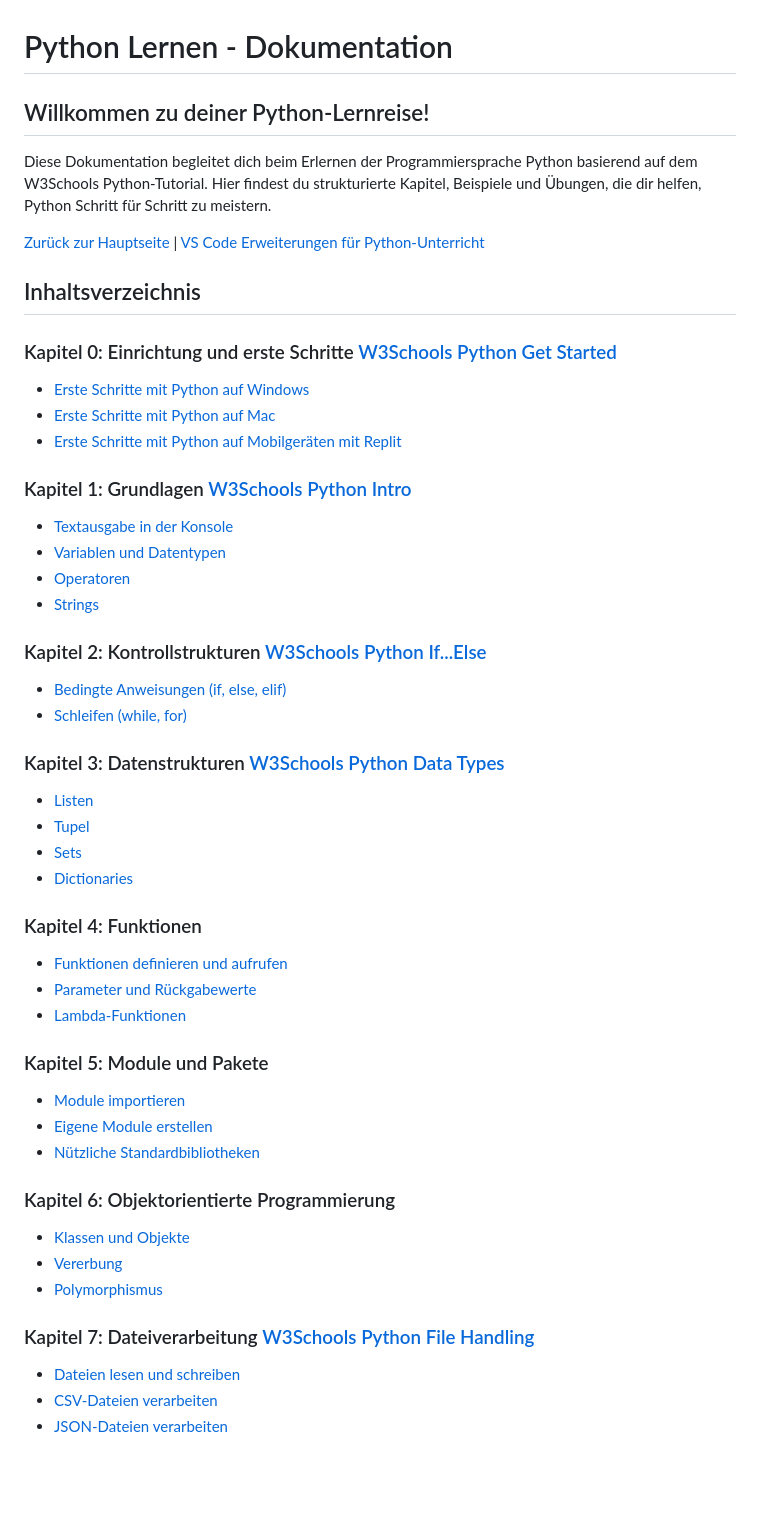
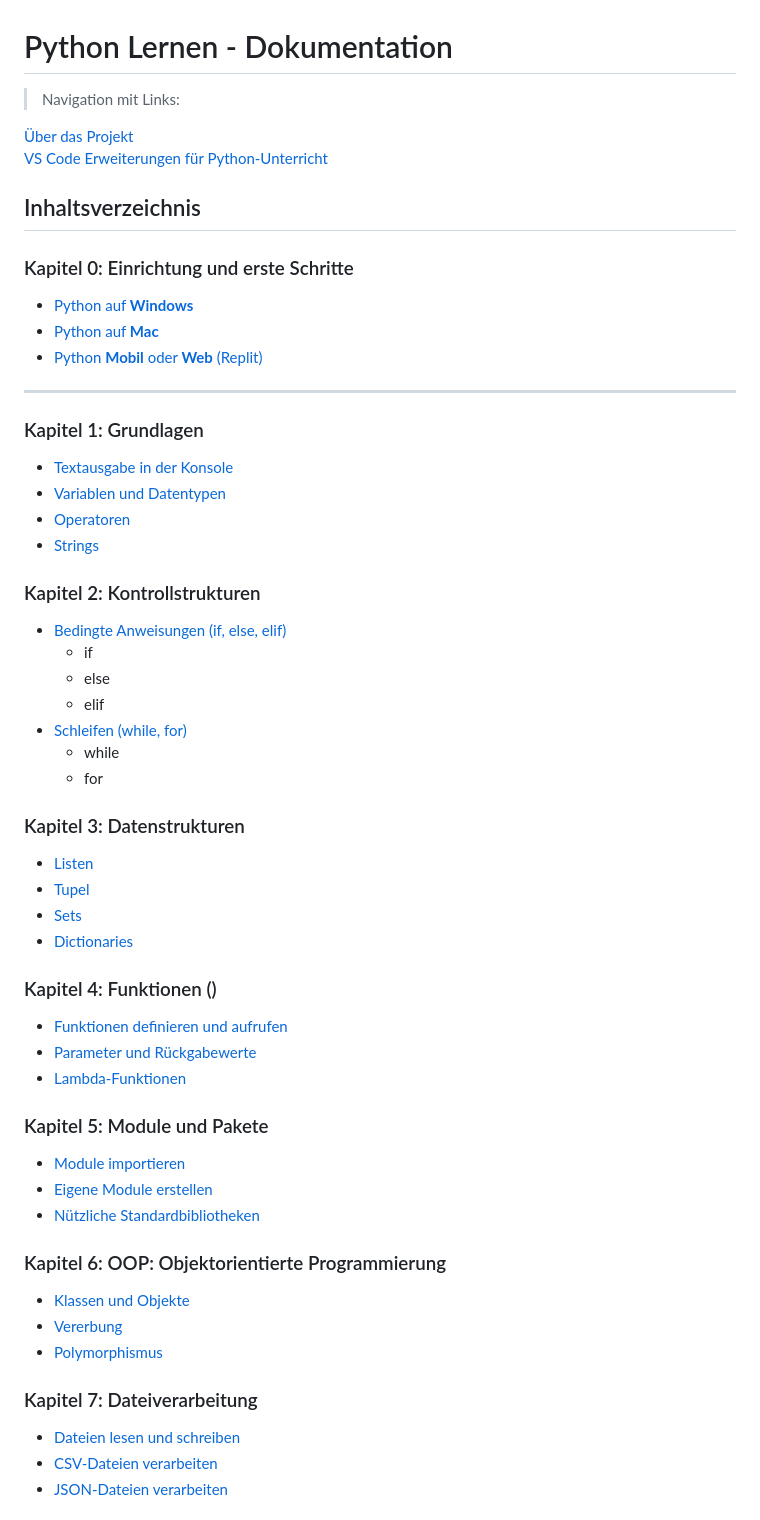
Before and after one commit to vsvito420/python3, a Markdown page: python-docs/Kapitel_0/Anfang_Lese_Mich.md, the part around the change. Rendered like a GitHub page; blank space fills up the shorter version.

Commit message:
Navigation verbessert und kleine Textumschreibungen

```diff
--- a/python-docs/Kapitel_0/Anfang_Lese_Mich.md
+++ b/python-docs/Kapitel_0/Anfang_Lese_Mich.md
@@ -1,35 +1,41 @@
 # Python Lernen - Dokumentation
 
-## Willkommen zu deiner Python-Lernreise!
+> Navigation mit Links:
 
-Diese Dokumentation begleitet dich beim Erlernen der Programmiersprache Python basierend auf dem W3Schools Python-Tutorial. Hier findest du strukturierte Kapitel, Beispiele und Übungen, die dir helfen, Python Schritt für Schritt zu meistern.
-
-[Zurück zur Hauptseite](/README.md) | [VS Code Erweiterungen für Python-Unterricht](/.vscode/extensions.md)
+[Über das Projekt](/README.md)
+[VS Code Erweiterungen für Python-Unterricht](/.vscode/extensions.md)
 
 ## Inhaltsverzeichnis
 
-### Kapitel 0: Einrichtung und erste Schritte [W3Schools Python Get Started](https://www.w3schools.com/python/python_getstarted.asp)
-- [Erste Schritte mit Python auf Windows](Erste_Schritte_Win_PC.md)
-- [Erste Schritte mit Python auf Mac](Erste_Schritte_Mac.md)
-- [Erste Schritte mit Python auf Mobilgeräten mit Replit](Erste_Schritte_Mobile_Replit.md)
+### Kapitel 0: Einrichtung und erste Schritte
+- [Python auf **Windows**](Erste_Schritte_Win_PC.md)
+- [Python auf **Mac**](Erste_Schritte_Mac.md)
+- [Python **Mobil** oder **Web** (Replit)](Erste_Schritte_Mobile_Replit.md)
 
-### Kapitel 1: Grundlagen [W3Schools Python Intro](https://www.w3schools.com/python/python_intro.asp)
+---
+
+### Kapitel 1: Grundlagen
 - [Textausgabe in der Konsole](/Projekte/Kapitel_1/Textausgabe_InDerKonsole.md)
 - [Variablen und Datentypen](/Projekte/Kapitel_1/Variablen_und_Datentypen.md)
 - [Operatoren](/Projekte/Kapitel_1/Operatoren.md)
 - [Strings](/Projekte/Kapitel_1/Strings.md)
 
-### Kapitel 2: Kontrollstrukturen [W3Schools Python If...Else](https://www.w3schools.com/python/python_conditions.asp)
+### Kapitel 2: Kontrollstrukturen
 - [Bedingte Anweisungen (if, else, elif)](/Projekte/Kapitel_2/Bedingte_Anweisungen.md)
+    - if
+    - else
+    - elif
 - [Schleifen (while, for)](/Projekte/Kapitel_2/Schleifen.md)
+    - while
+    - for
 
-### Kapitel 3: Datenstrukturen [W3Schools Python Data Types](https://www.w3schools.com/python/python_datatypes.asp)
+### Kapitel 3: Datenstrukturen
 - [Listen](/Projekte/Kapitel_3/Listen.md)
 - [Tupel](/Projekte/Kapitel_3/Tupel.md)
 - [Sets](/Projekte/Kapitel_3/Sets.md)
 - [Dictionaries](/Projekte/Kapitel_3/Dictionaries.md)
 
-### Kapitel 4: Funktionen
+### Kapitel 4: Funktionen ()
 - [Funktionen definieren und aufrufen](/Projekte/Kapitel_4/Funktionen.md)
 - [Parameter und Rückgabewerte](/Projekte/Kapitel_4/Parameter_und_Rueckgabewerte.md)
 - [Lambda-Funktionen](/Projekte/Kapitel_4/Lambda_Funktionen.md)
@@ -39,12 +45,12 @@ Diese Dokumentation begleitet dich beim Erlernen der Programmiersprache Python b
 - [Eigene Module erstellen](/Projekte/Kapitel_5/Eigene_Module.md)
 - [Nützliche Standardbibliotheken](/Projekte/Kapitel_5/Standardbibliotheken.md)
 
-### Kapitel 6: Objektorientierte Programmierung
+### Kapitel 6: OOP: Objektorientierte Programmierung
 - [Klassen und Objekte](/Projekte/Kapitel_6/Klassen_und_Objekte.md)
 - [Vererbung](/Projekte/Kapitel_6/Vererbung.md)
 - [Polymorphismus](/Projekte/Kapitel_6/Polymorphismus.md)
 
-### Kapitel 7: Dateiverarbeitung [W3Schools Python File Handling](https://www.w3schools.com/python/python_file_handling.asp)
+### Kapitel 7: Dateiverarbeitung
 - [Dateien lesen und schreiben](/Projekte/Kapitel_7/Dateien_lesen_schreiben.md)
 - [CSV-Dateien verarbeiten](/Projekte/Kapitel_7/CSV_Dateien.md)
 - [JSON-Dateien verarbeiten](/Projekte/Kapitel_7/JSON_Dateien.md)
```
Also changed, not shown: README.md (+7 -1 lines).
